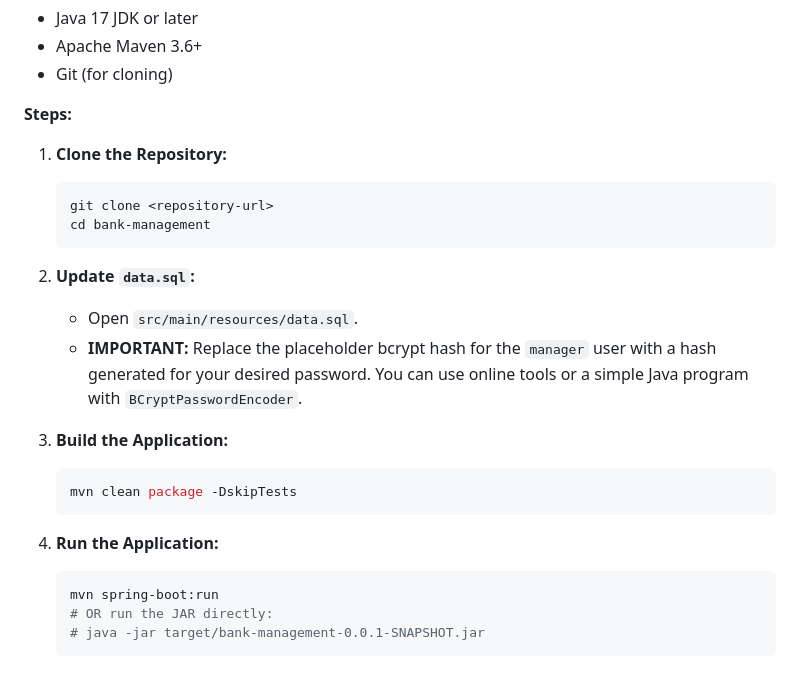
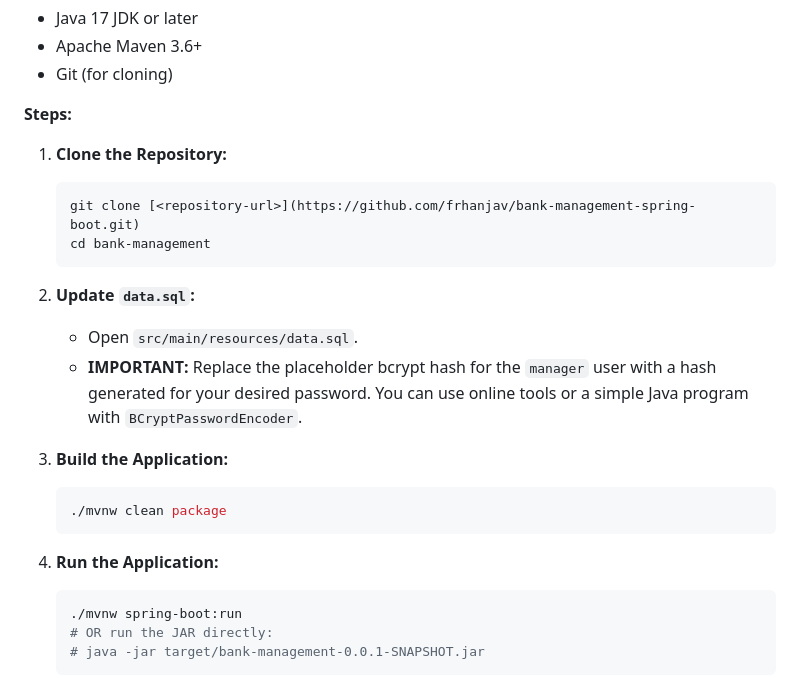
Before and after one commit to frhanjav/bank-management-spring-boot, a Markdown page: docs/index.md, the part around the change. GitHub-like rendering.

Commit message:
docs-update

````diff
--- a/docs/index.md
+++ b/docs/index.md
@@ -173,7 +173,7 @@ The database schema is derived from the JPA entity definitions in the `model` pa
 1. **Clone the Repository:**
 
    ```bash
-   git clone <repository-url>
+   git clone [<repository-url>](https://github.com/frhanjav/bank-management-spring-boot.git)
    cd bank-management
    ```
 
@@ -183,13 +183,13 @@ The database schema is derived from the JPA entity definitions in the `model` pa
 3. **Build the Application:**
 
    ```bash
-   mvn clean package -DskipTests
+   ./mvnw clean package
    ```
 
 4. **Run the Application:**
 
    ```bash
-   mvn spring-boot:run
+   ./mvnw spring-boot:run
    # OR run the JAR directly:
    # java -jar target/bank-management-0.0.1-SNAPSHOT.jar
    ```
````
